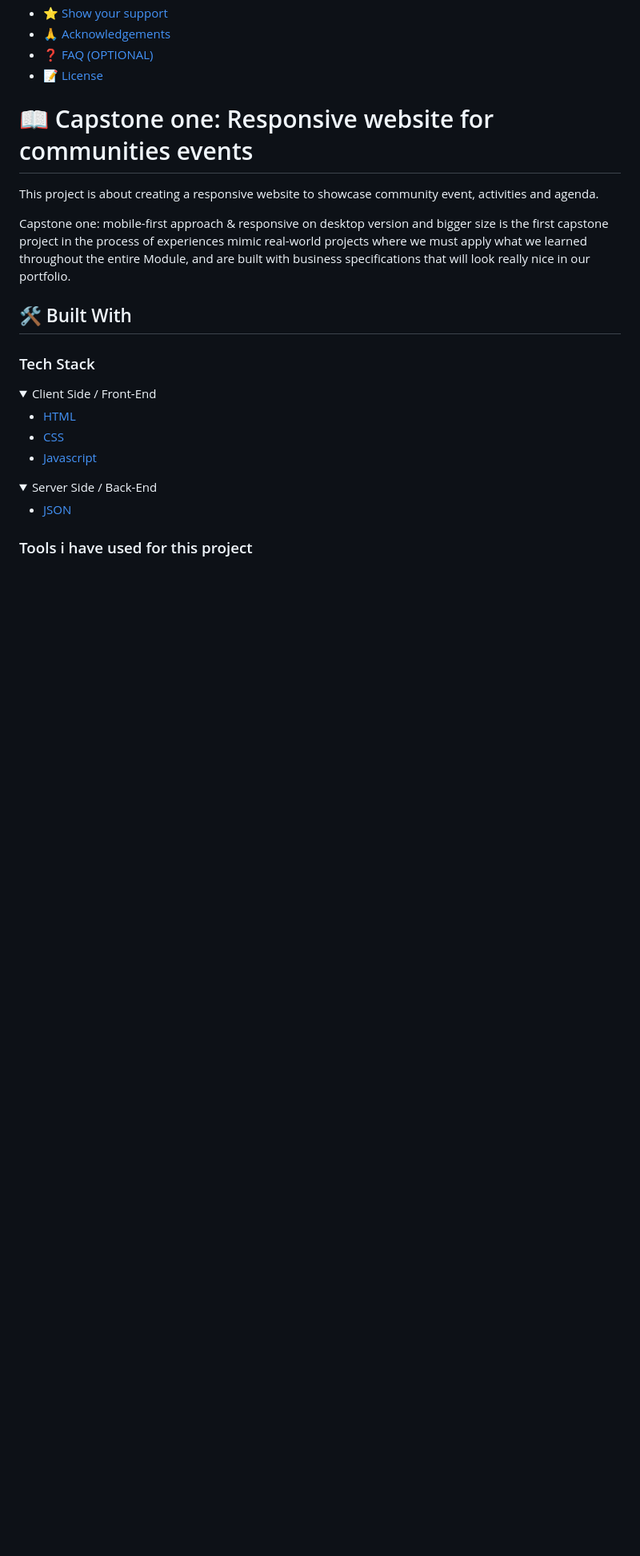
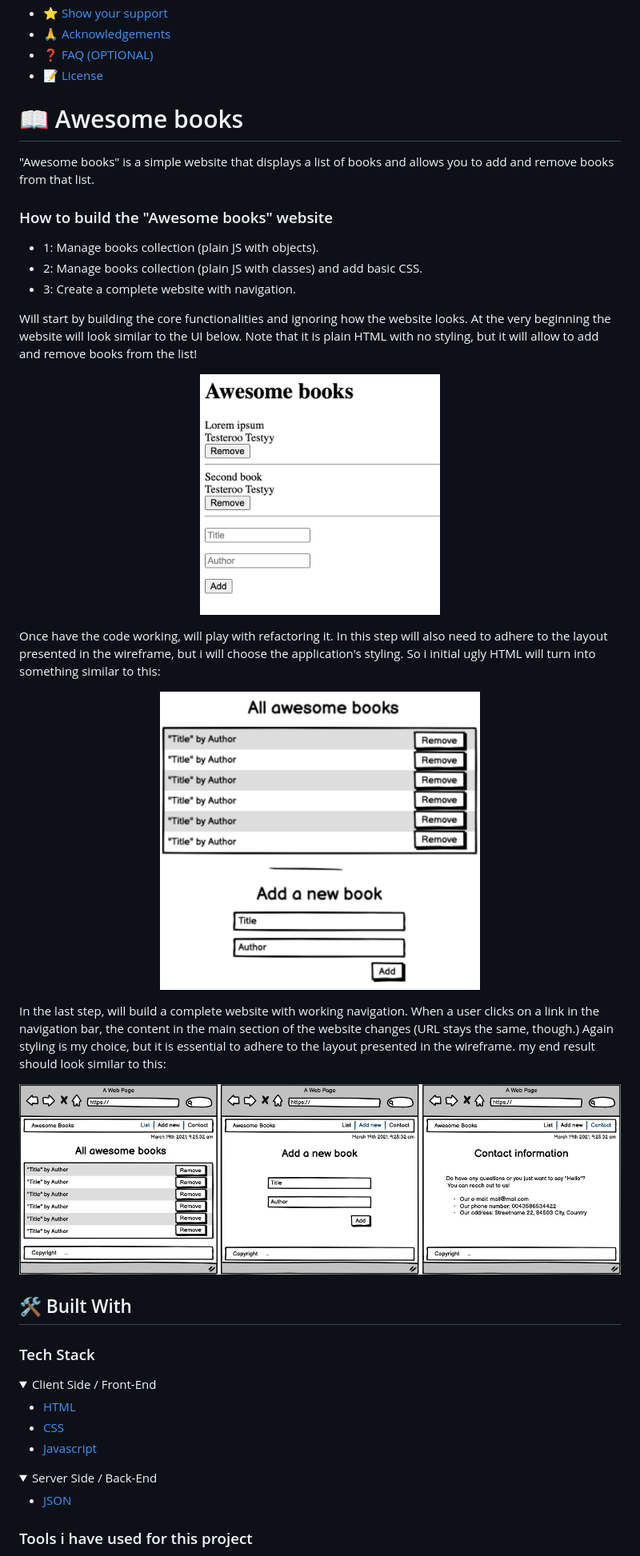
Before and after one commit to fickryiman/awesome-books, a Markdown page: README.md, the part around the change printed below. Shown: that part at 80% size. Rendered like a GitHub page; pictures changed too: images/awesome_books_basic_ui.png (added), images/awesome_books_core_elements.png (added), images/awesome_books_full_website.png (added); folded sections open; blank space fills up the shorter version.

```diff
--- a/README.md
+++ b/README.md
@@ -26,11 +26,32 @@
 - [📝 License](#license)
 
 <!-- PROJECT DESCRIPTION -->
-# 📖 Capstone one: Responsive website for communities events <a name="about-project"></a>
-This project is about creating a responsive website to showcase community event, activities and agenda.
+# 📖 Awesome books<a name="about-project"></a>
+"Awesome books" is a simple website that displays a list of books and allows you to add and remove books from that list.
 
 <!-- > Describe your project in 1 or 2 sentences. -->
-Capstone one: mobile-first approach & responsive on desktop version and bigger size is the first capstone project in the process of experiences mimic real-world projects where we must apply what we learned throughout the entire Module, and are built with business specifications that will look really nice in our portfolio.
+### How to build the "Awesome books" website
+- 1: Manage books collection (plain JS with objects).
+- 2: Manage books collection (plain JS with classes) and add basic CSS.
+- 3: Create a complete website with navigation.
+
+Will start by building the core functionalities and ignoring how the website looks. At the very beginning the website will look similar to the UI below. Note that it is plain HTML with no styling, but it will allow to add and remove books from the list!
+
+<p align="center">
+  <img src="./images/awesome_books_basic_ui.png" alt="Basic UI" width="300px" />
+</p>
+
+Once have the code working, will play with refactoring it. In this step will also need to adhere to the layout presented in the wireframe, but i will choose the application's styling. So i initial ugly HTML will turn into something similar to this:
+
+<p align="center">
+  <img src="./images/awesome_books_core_elements.png" alt="Core elements" width="400px"  />
+</p>
+
+In the last step, will build a complete website with working navigation. When a user clicks on a link in the navigation bar, the content in the main section of the website changes (URL stays the same, though.) Again styling is my choice, but it is essential to adhere to the layout presented in the wireframe. my end result should look similar to this:
+
+<p align="center">
+  <img src="./images/awesome_books_full_website.png" alt="Full website" />
+</p>
 
 ## 🛠 Built With <a name="built-with"></a>
 
```
Also changed, not shown: other parts of README.md (+5 -5 lines).
